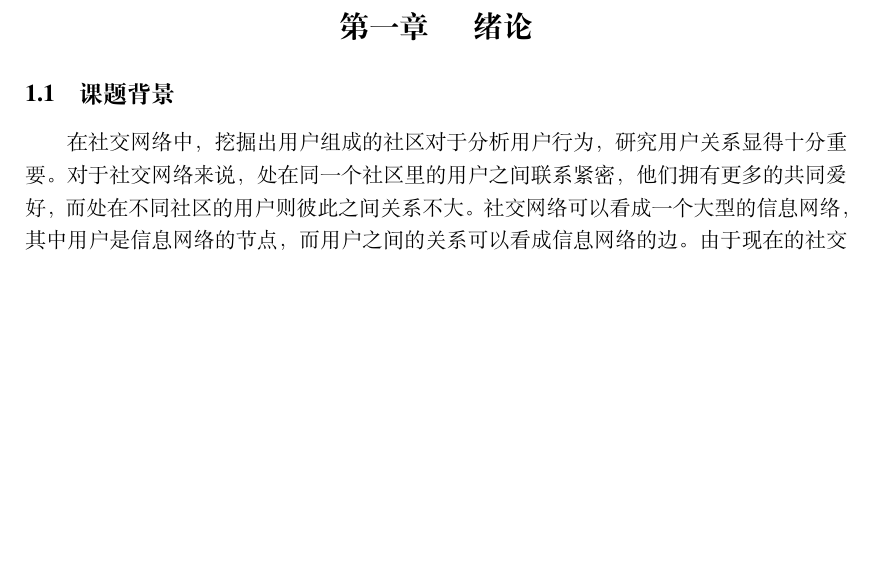
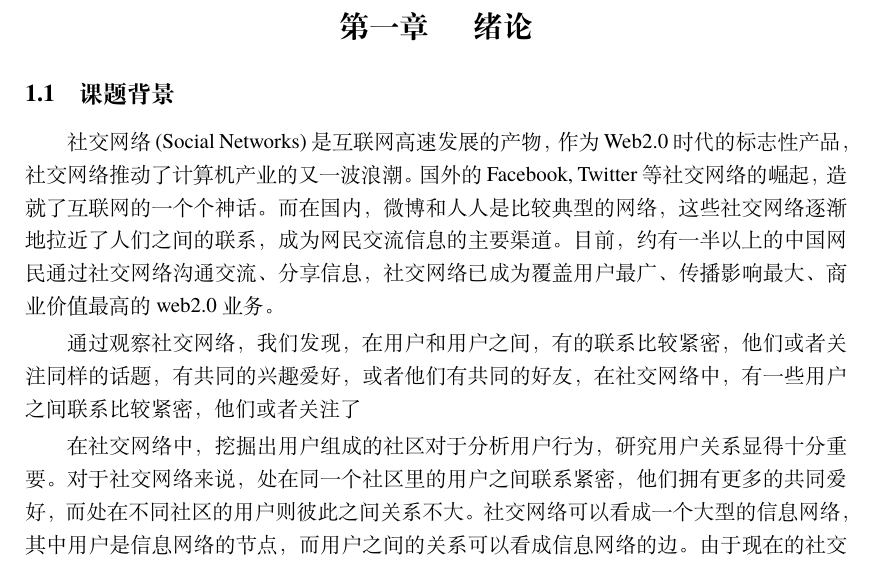
Before and after one commit to chouqin/bachelor-thesis, a LaTeX thesis (code/thesis/diss.tex, which reads code/thesis/body/intro.tex): part of page 9 of 54 before the commit and part of page 9 of 37 after it, cut so that both start at the same text, the shorter picture padded with empty space. Compiled offline with XeLaTeX; a missing font is replaced by an installed copy or a similar font.

Commit message:
prepare to make words

```diff
--- a/code/thesis/body/intro.tex
+++ b/code/thesis/body/intro.tex
@@ -2,6 +2,17 @@
 \label{chap:intro}
 
 \section{课题背景}
+
+社交网络(Social Networks)是互联网高速发展的产物，作为Web2.0时代的标志性产品，
+社交网络推动了计算机产业的又一波浪潮。国外的Facebook, Twitter等社交网络的崛起，
+造就了互联网的一个个神话。而在国内，微博和人人是比较典型的网络，
+这些社交网络逐渐地拉近了人们之间的联系，成为网民交流信息的主要渠道。
+目前，约有一半以上的中国网民通过社交网络沟通交流、分享信息，
+社交网络已成为覆盖用户最广、传播影响最大、商业价值最高的web2.0业务。
+
+通过观察社交网络，我们发现，在用户和用户之间，有的联系比较紧密，
+他们或者关注同样的话题，有共同的兴趣爱好，或者他们有共同的好友，
+在社交网络中，有一些用户之间联系比较紧密，他们或者关注了
 
 在社交网络中，挖掘出用户组成的社区对于分析用户行为，研究用户关系显得十分重要。
 对于社交网络来说，处在同一个社区里的用户之间联系紧密，他们拥有更多的共同爱好，而处在不同社区的用户则彼此之间关系不大。
```
Also changed, not shown: code/thesis/diss.tex (+8 -8 lines), code/thesis/body/intro.tex (3 more changed lines).
